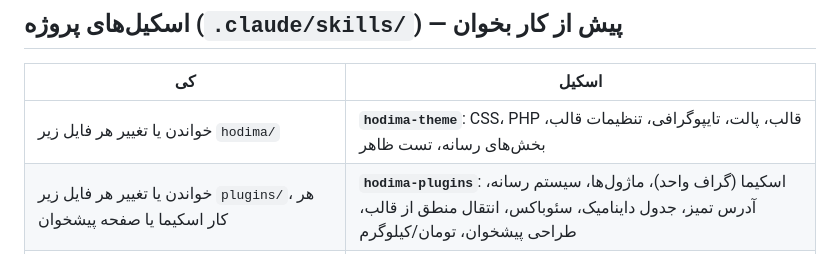
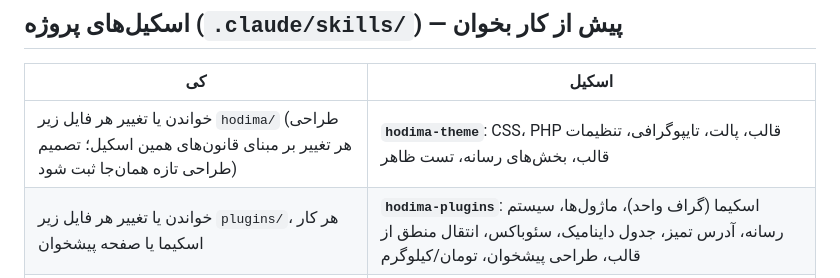
Before and after one commit to hodhodtoys-stack/hodima, a Markdown page: CLAUDE.md, the part around the change. GitHub-like rendering.

Commit message:
Docs: hodima-theme skill — design of every theme change follows the skill; new design decisions are recorded there
- Two working rules at the top of the skill: apply the recorded design rules (don't re-ask or
  redesign), and record each newly approved design decision in the skill with the same release.
- Tip rule clarified: important warnings also go inside the ? icon; the tab's own description
  under the tab title stays visible.
- CLAUDE.md skill table row points to the same two rules.

Tests: release-check OK (docs only, no package changed, so no version bump)

Co-Authored-By: Claude Sonnet 5.5 <noreply@anthropic.com>
Claude-Session: https://claude.ai/code/session_01LU1UXS4jCe5UcyKmcSThrg

```diff
--- a/CLAUDE.md
+++ b/CLAUDE.md
@@ -19,7 +19,7 @@
 ## اسکیل‌های پروژه (`.claude/skills/`) — پیش از کار بخوان
 | کی | اسکیل |
 |---|---|
-| خواندن یا تغییر هر فایل زیر `hodima/` | **`hodima-theme`**: CSS، PHP قالب، پالت، تایپوگرافی، تنظیمات قالب، بخش‌های رسانه، تست ظاهر |
+| خواندن یا تغییر هر فایل زیر `hodima/` (طراحی هر تغییر بر مبنای قانون‌های همین اسکیل؛ تصمیم طراحی تازه همان‌جا ثبت شود) | **`hodima-theme`**: CSS، PHP قالب، پالت، تایپوگرافی، تنظیمات قالب، بخش‌های رسانه، تست ظاهر |
 | خواندن یا تغییر هر فایل زیر `plugins/`، هر کار اسکیما یا صفحه پیشخوان | **`hodima-plugins`**: اسکیما (گراف واحد)، ماژول‌ها، سیستم رسانه، آدرس تمیز، جدول داینامیک، سئوباکس، انتقال منطق از قالب، طراحی پیشخوان، تومان/کیلوگرم |
 | کاری که بیش از یک بسته را لمس می‌کند، انتقال منطق، یا «این تابع کجا تعریف شده/چه کسی صدایش می‌زند» | **`hodima-map`**: نقشه کدبیس — ترتیب لود، ماژول‌ها و همه ارتباط‌های قالب ↔ افزونه‌ها؛ به‌جای خواندن کل کد. ارتباط تازه ← `python3 tools/code-map.py` و اصلاح نقشه |
 | پایان هر کار که فایلی را عوض کرده | **`/release`**: نسخه (قانون ۷)، CHANGELOG، مستندات، تست، ساخت، commit، push، گزارش؛ `python3 bin/release-check.py` باید «همه بررسی‌ها قبول» بدهد |
```
Also changed, not shown: 1 other file.
